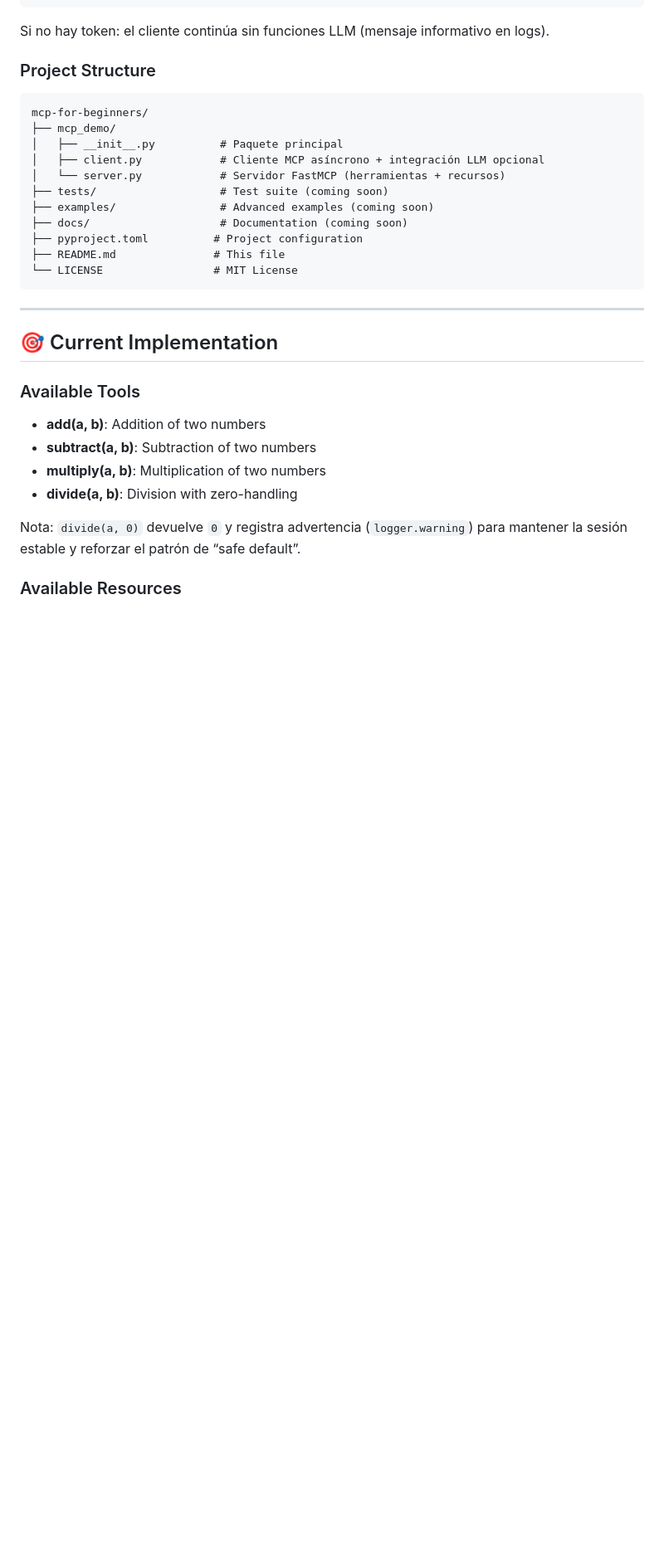
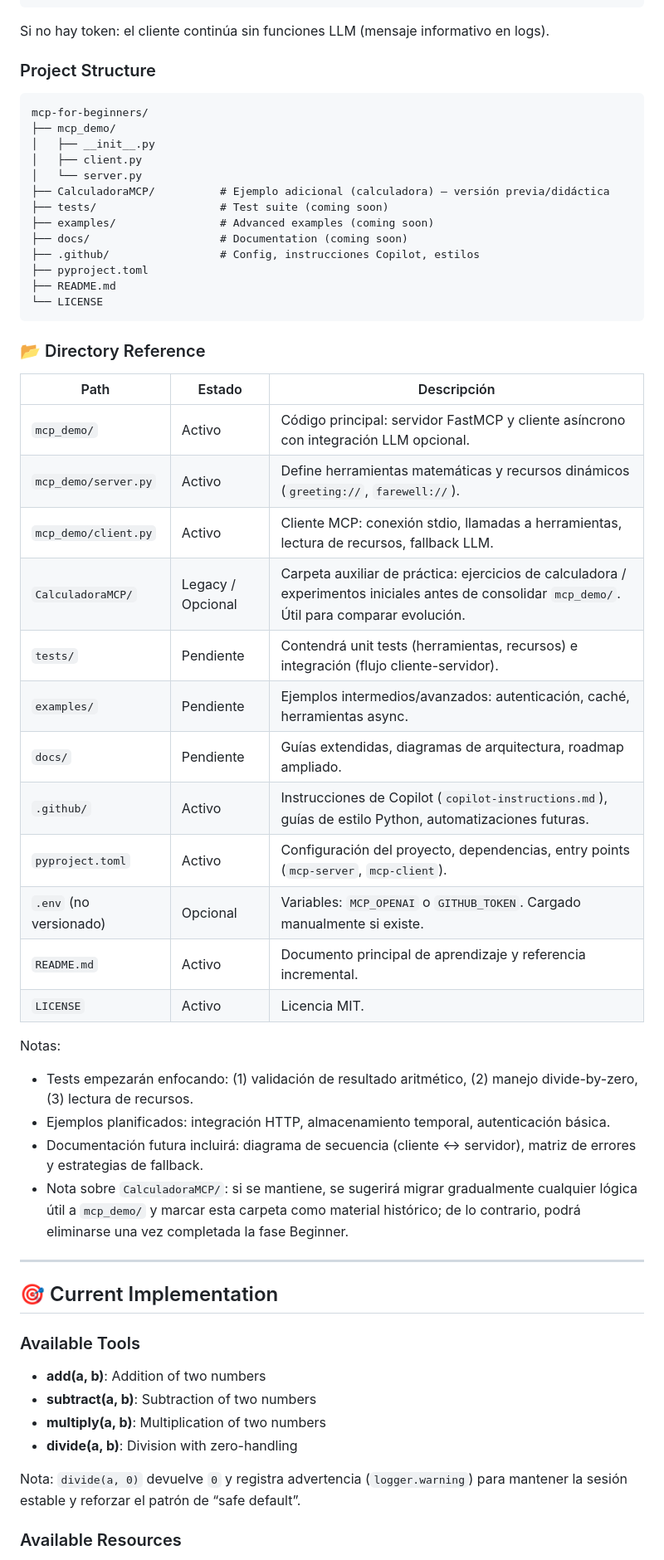
Before and after one commit to oscargbocanegra/mcp-for-beginners, a Markdown page: README.md, the part around the change. Shown at 83% size. Drawn GitHub-style; blank space fills up the shorter version.

Commit message:
Agregar referencia de directorio y notas sobre pruebas y ejemplos en README.md

````diff
--- a/README.md
+++ b/README.md
@@ -255,16 +255,41 @@ Si no hay token: el cliente continúa sin funciones LLM (mensaje informativo en
 ```text
 mcp-for-beginners/
 ├── mcp_demo/
-│   ├── __init__.py          # Paquete principal
-│   ├── client.py            # Cliente MCP asíncrono + integración LLM opcional
-│   └── server.py            # Servidor FastMCP (herramientas + recursos)
+│   ├── __init__.py
+│   ├── client.py
+│   └── server.py
+├── CalculadoraMCP/          # Ejemplo adicional (calculadora) – versión previa/didáctica
 ├── tests/                   # Test suite (coming soon)
 ├── examples/                # Advanced examples (coming soon)
 ├── docs/                    # Documentation (coming soon)
-├── pyproject.toml          # Project configuration
-├── README.md               # This file
-└── LICENSE                 # MIT License
+├── .github/                 # Config, instrucciones Copilot, estilos
+├── pyproject.toml
+├── README.md
+└── LICENSE
 ```
+
+### 📂 Directory Reference
+
+| Path | Estado | Descripción |
+|------|--------|-------------|
+| `mcp_demo/` | Activo | Código principal: servidor FastMCP y cliente asíncrono con integración LLM opcional. |
+| `mcp_demo/server.py` | Activo | Define herramientas matemáticas y recursos dinámicos (`greeting://`, `farewell://`). |
+| `mcp_demo/client.py` | Activo | Cliente MCP: conexión stdio, llamadas a herramientas, lectura de recursos, fallback LLM. |
+| `CalculadoraMCP/` | Legacy / Opcional | Carpeta auxiliar de práctica: ejercicios de calculadora / experimentos iniciales antes de consolidar `mcp_demo/`. Útil para comparar evolución. |
+| `tests/` | Pendiente | Contendrá unit tests (herramientas, recursos) e integración (flujo cliente-servidor). |
+| `examples/` | Pendiente | Ejemplos intermedios/avanzados: autenticación, caché, herramientas async. |
+| `docs/` | Pendiente | Guías extendidas, diagramas de arquitectura, roadmap ampliado. |
+| `.github/` | Activo | Instrucciones de Copilot (`copilot-instructions.md`), guías de estilo Python, automatizaciones futuras. |
+| `pyproject.toml` | Activo | Configuración del proyecto, dependencias, entry points (`mcp-server`, `mcp-client`). |
+| `.env` (no versionado) | Opcional | Variables: `MCP_OPENAI` o `GITHUB_TOKEN`. Cargado manualmente si existe. |
+| `README.md` | Activo | Documento principal de aprendizaje y referencia incremental. |
+| `LICENSE` | Activo | Licencia MIT. |
+
+Notas:
+- Tests empezarán enfocando: (1) validación de resultado aritmético, (2) manejo divide-by-zero, (3) lectura de recursos.
+- Ejemplos planificados: integración HTTP, almacenamiento temporal, autenticación básica.
+- Documentación futura incluirá: diagrama de secuencia (cliente ↔ servidor), matriz de errores y estrategias de fallback.
+- Nota sobre `CalculadoraMCP/`: si se mantiene, se sugerirá migrar gradualmente cualquier lógica útil a `mcp_demo/` y marcar esta carpeta como material histórico; de lo contrario, podrá eliminarse una vez completada la fase Beginner.
 
 ---
 
````
